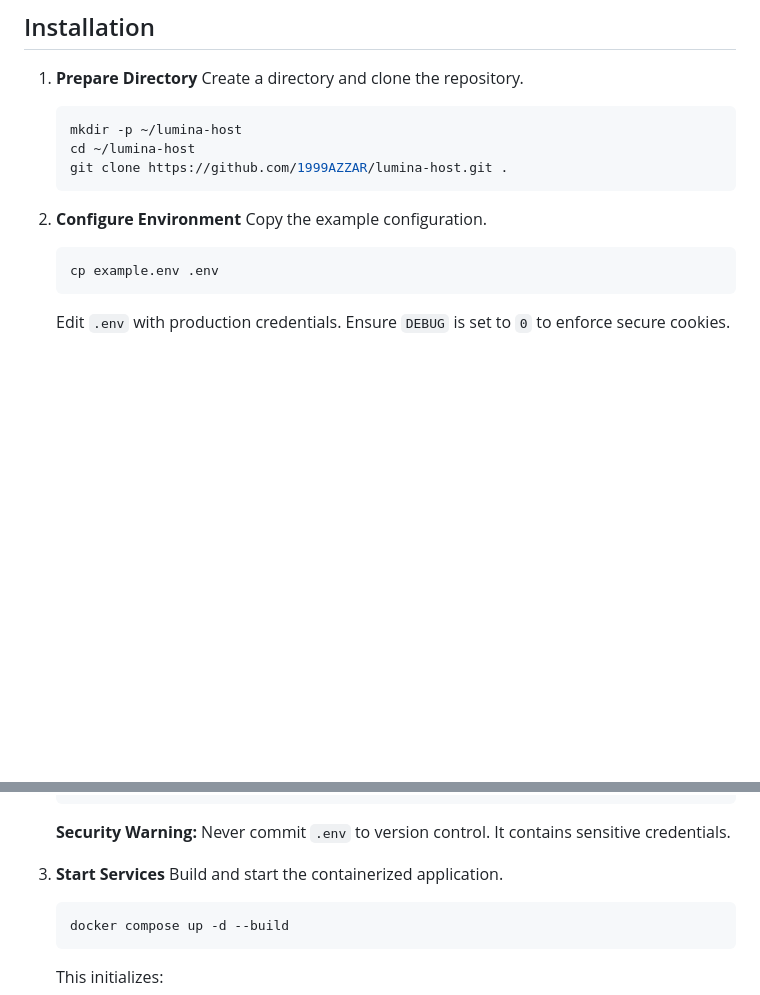
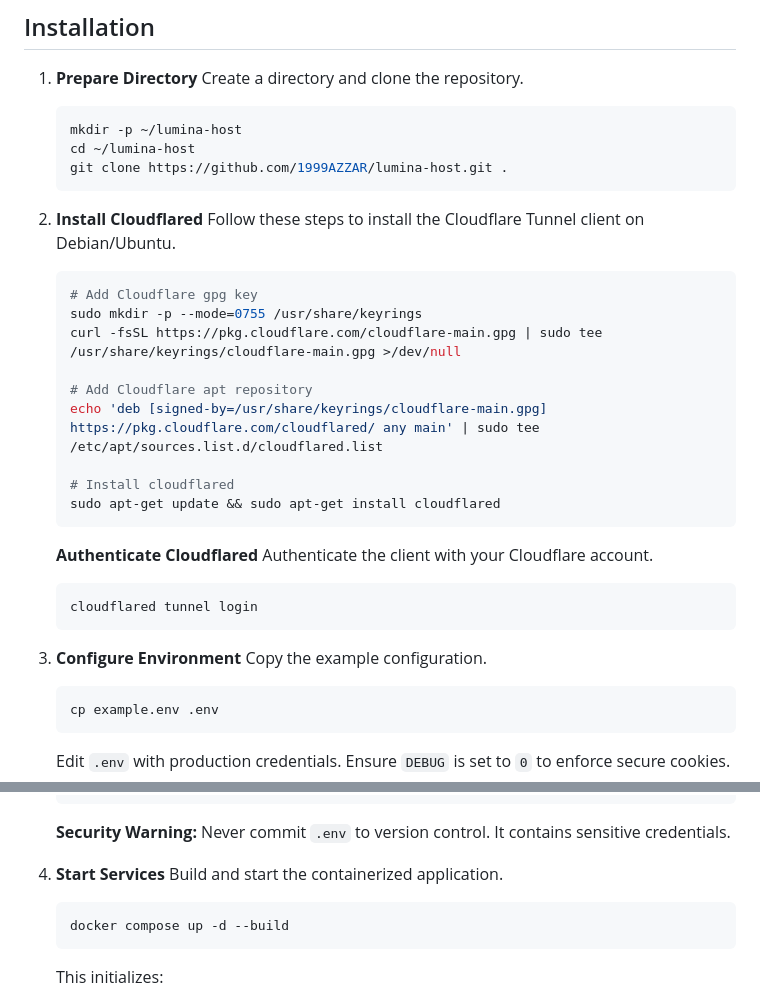
Before and after one commit to 1999AZZAR/lumina-host, a Markdown page: docs/DEPLOYMENT_CLOUDFLARE.md, 2 parts joined by grey strips. Rendered like a GitHub page; blank space fills up the shorter version.

Commit message:
docs: add cloudflared installation and authentication steps

````diff
--- a/docs/DEPLOYMENT_CLOUDFLARE.md
+++ b/docs/DEPLOYMENT_CLOUDFLARE.md
@@ -20,7 +20,29 @@ This guide details the deployment of Lumina Host using Docker and Cloudflare Tun
     git clone https://github.com/1999AZZAR/lumina-host.git .
     ```
 
-2.  **Configure Environment**
+2.  **Install Cloudflared**
+    Follow these steps to install the Cloudflare Tunnel client on Debian/Ubuntu.
+
+    ```bash
+    # Add Cloudflare gpg key
+    sudo mkdir -p --mode=0755 /usr/share/keyrings
+    curl -fsSL https://pkg.cloudflare.com/cloudflare-main.gpg | sudo tee /usr/share/keyrings/cloudflare-main.gpg >/dev/null
+
+    # Add Cloudflare apt repository
+    echo 'deb [signed-by=/usr/share/keyrings/cloudflare-main.gpg] https://pkg.cloudflare.com/cloudflared/ any main' | sudo tee /etc/apt/sources.list.d/cloudflared.list
+
+    # Install cloudflared
+    sudo apt-get update && sudo apt-get install cloudflared
+    ```
+
+    **Authenticate Cloudflared**
+    Authenticate the client with your Cloudflare account.
+
+    ```bash
+    cloudflared tunnel login
+    ```
+
+3.  **Configure Environment**
     Copy the example configuration.
 
     ```bash
@@ -47,7 +69,7 @@ This guide details the deployment of Lumina Host using Docker and Cloudflare Tun
 
     **Security Warning:** Never commit `.env` to version control. It contains sensitive credentials.
 
-3.  **Start Services**
+4.  **Start Services**
     Build and start the containerized application.
 
     ```bash
````
